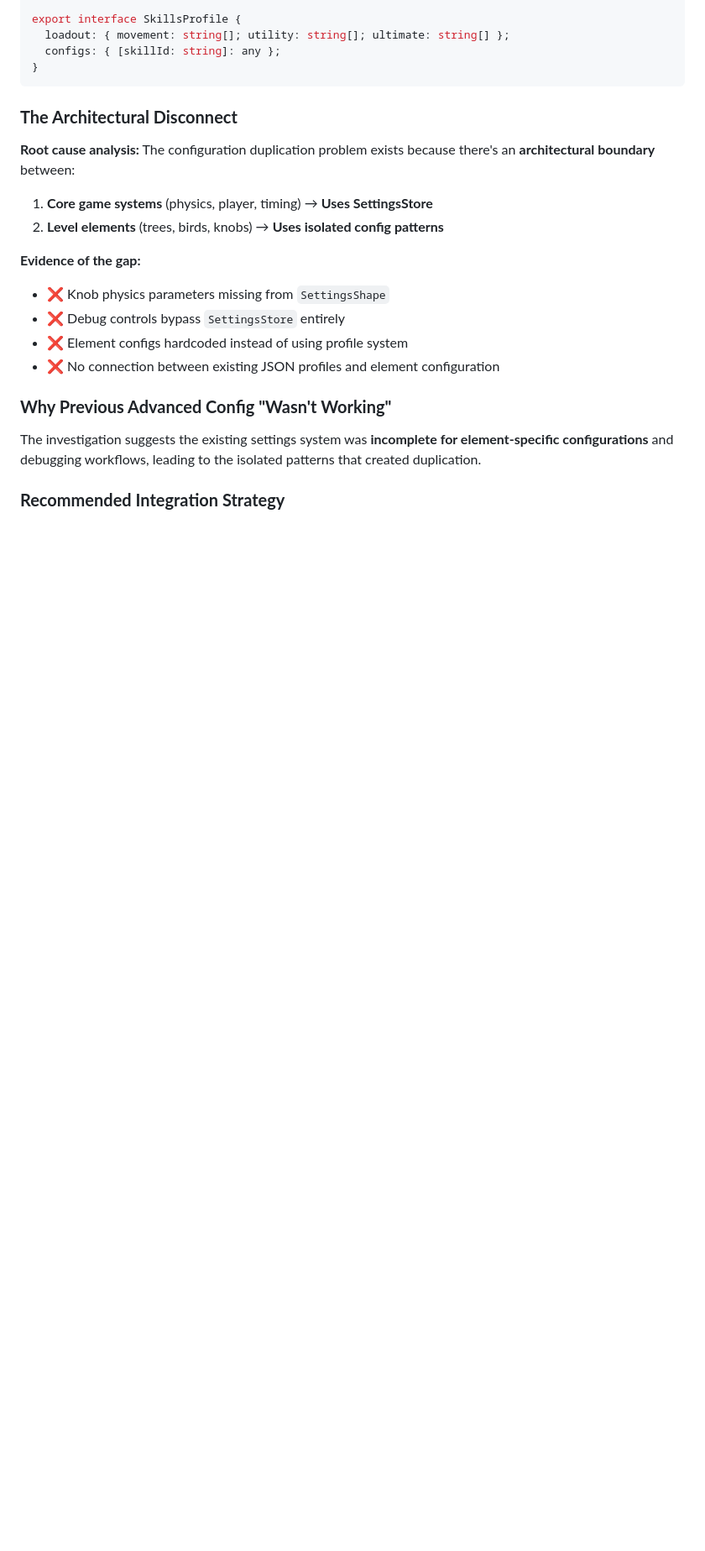
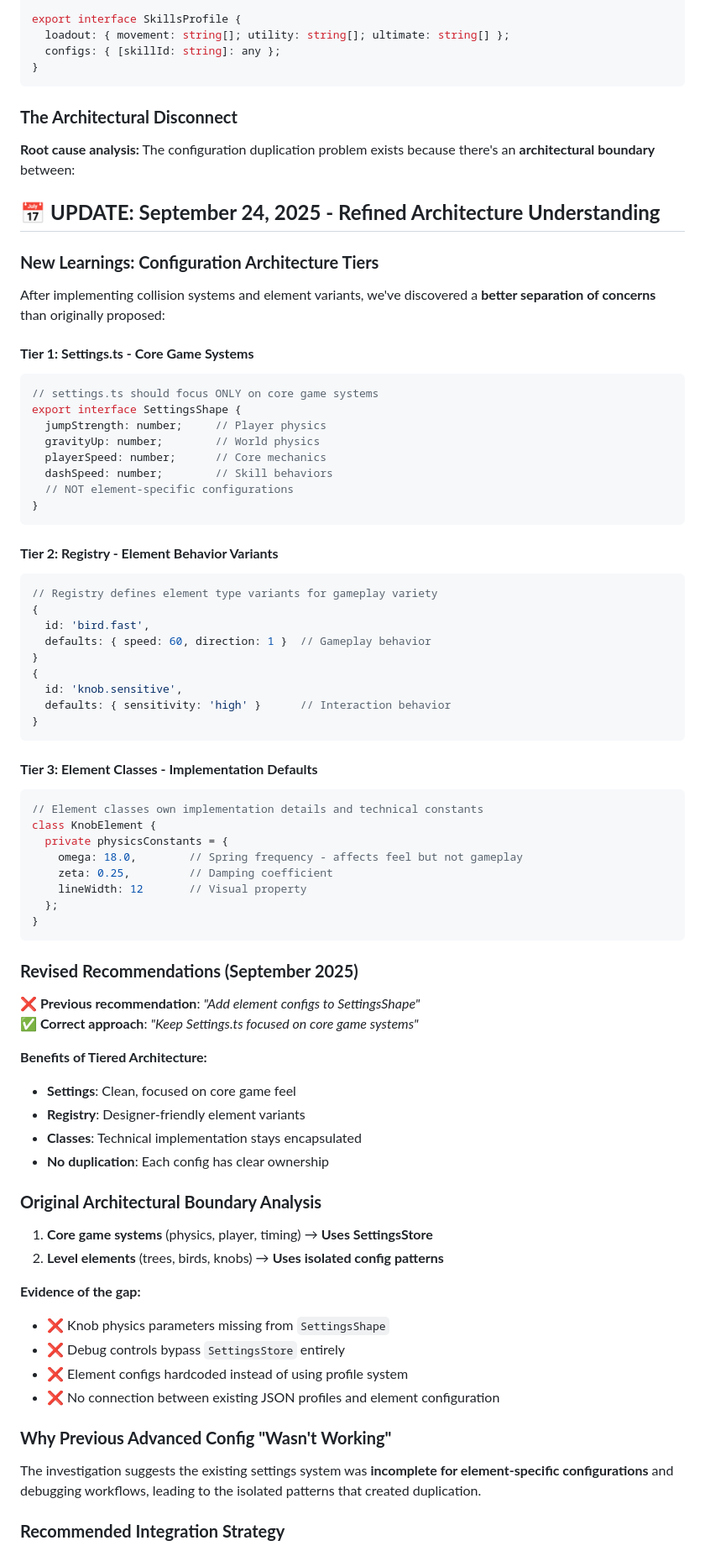
Before and after one commit to vghpe/jamble, a Markdown page: docs/configuration-duplication-analysis-2025-09-22.md, the part around the change. Shown: that part at 84% size. Drawn GitHub-style; blank space fills up the shorter version.

````diff
--- a/docs/configuration-duplication-analysis-2025-09-22.md
+++ b/docs/configuration-duplication-analysis-2025-09-22.md
@@ -178,6 +178,62 @@ export interface SkillsProfile {
 ### **The Architectural Disconnect**
 **Root cause analysis:** The configuration duplication problem exists because there's an **architectural boundary** between:
 
+## 📅 **UPDATE: September 24, 2025 - Refined Architecture Understanding**
+
+### **New Learnings: Configuration Architecture Tiers**
+
+After implementing collision systems and element variants, we've discovered a **better separation of concerns** than originally proposed:
+
+#### **Tier 1: Settings.ts - Core Game Systems**
+```typescript
+// settings.ts should focus ONLY on core game systems
+export interface SettingsShape {
+  jumpStrength: number;     // Player physics
+  gravityUp: number;        // World physics
+  playerSpeed: number;      // Core mechanics
+  dashSpeed: number;        // Skill behaviors
+  // NOT element-specific configurations
+}
+```
+
+#### **Tier 2: Registry - Element Behavior Variants**
+```typescript
+// Registry defines element type variants for gameplay variety
+{
+  id: 'bird.fast',
+  defaults: { speed: 60, direction: 1 }  // Gameplay behavior
+}
+{
+  id: 'knob.sensitive',
+  defaults: { sensitivity: 'high' }      // Interaction behavior
+}
+```
+
+#### **Tier 3: Element Classes - Implementation Defaults**
+```typescript
+// Element classes own implementation details and technical constants
+class KnobElement {
+  private physicsConstants = {
+    omega: 18.0,        // Spring frequency - affects feel but not gameplay
+    zeta: 0.25,         // Damping coefficient
+    lineWidth: 12       // Visual property
+  };
+}
+```
+
+### **Revised Recommendations (September 2025)**
+
+**❌ Previous recommendation**: *"Add element configs to SettingsShape"*
+**✅ Correct approach**: *"Keep Settings.ts focused on core game systems"*
+
+**Benefits of Tiered Architecture:**
+- **Settings**: Clean, focused on core game feel
+- **Registry**: Designer-friendly element variants
+- **Classes**: Technical implementation stays encapsulated
+- **No duplication**: Each config has clear ownership
+
+### **Original Architectural Boundary Analysis**
+
 1. **Core game systems** (physics, player, timing) → **Uses SettingsStore**
 2. **Level elements** (trees, birds, knobs) → **Uses isolated config patterns**
 
````
Also changed, not shown: docs/collision-system-analysis-2025-09-24.md (added, +141 -0 lines).
